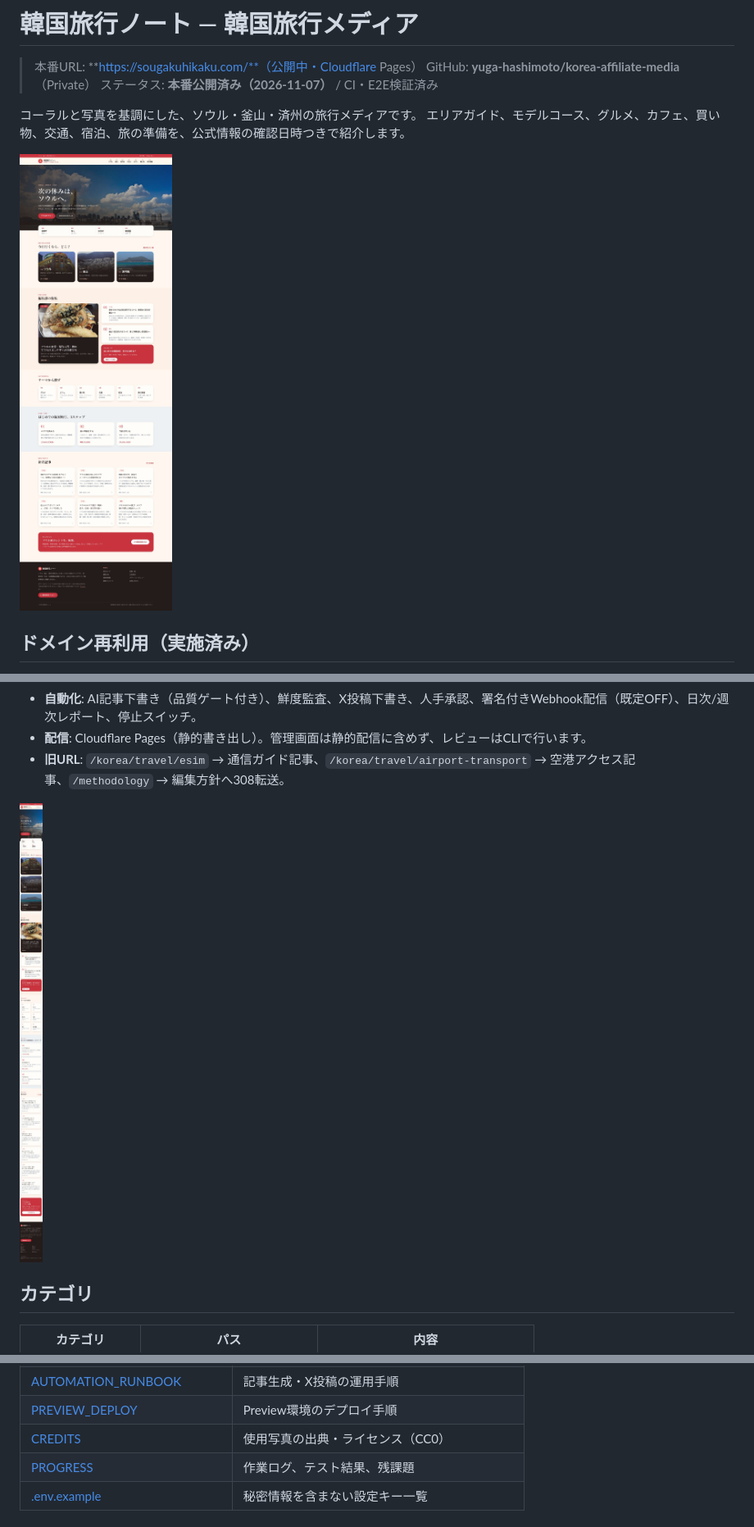
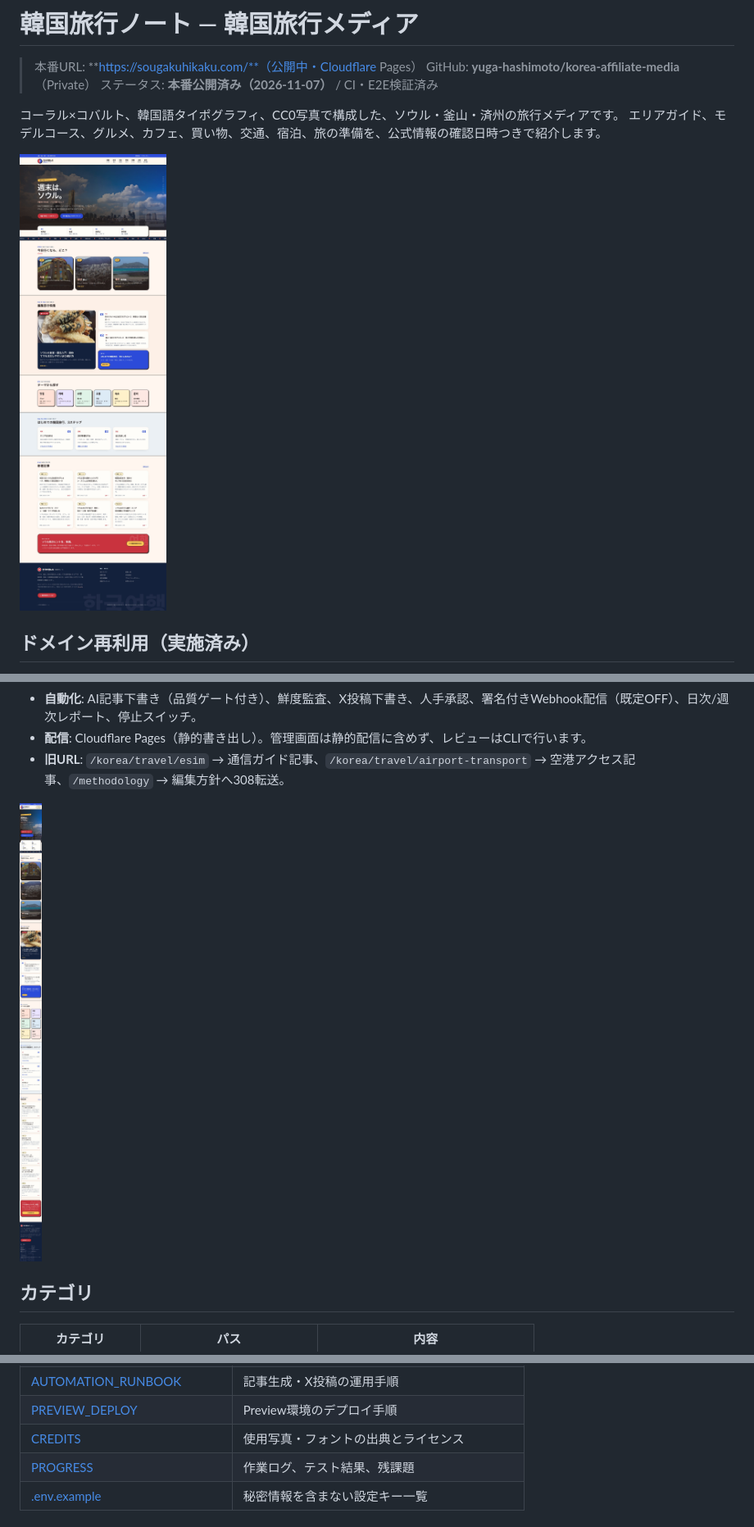
Before and after one commit to yuga-hashimoto/korea-affiliate-media, a Markdown page: README.md, 3 parts joined by grey strips. Shown at 82% size. Rendered like a GitHub page; pictures changed too: docs/screenshots/home-desktop.jpg, docs/screenshots/home-mobile.jpg.

Commit message:
design: 韓国語タイポグラフィと赤×青の韓国らしいデザインに刷新

```diff
--- a/README.md
+++ b/README.md
@@ -4,7 +4,7 @@
 > GitHub: **yuga-hashimoto/korea-affiliate-media**（Private）
 > ステータス: **本番公開済み（2026-11-07）** / CI・E2E検証済み
 
-コーラルと写真を基調にした、ソウル・釜山・済州の旅行メディアです。
+コーラル×コバルト、韓国語タイポグラフィ、CC0写真で構成した、ソウル・釜山・済州の旅行メディアです。
 エリアガイド、モデルコース、グルメ、カフェ、買い物、交通、宿泊、旅の準備を、公式情報の確認日時つきで紹介します。
 
 ![トップページ](docs/screenshots/home-desktop.jpg)
@@ -121,7 +121,7 @@ npx wrangler pages deploy out --project-name=sougakuhikaku --branch=preview
 | [11_COMPLIANCE](docs/11_COMPLIANCE.md) | 広告表示、著作権、個人情報 |
 | [AUTOMATION_RUNBOOK](docs/AUTOMATION_RUNBOOK.md) | 記事生成・X投稿の運用手順 |
 | [PREVIEW_DEPLOY](docs/PREVIEW_DEPLOY.md) | Preview環境のデプロイ手順 |
-| [CREDITS](docs/CREDITS.md) | 使用写真の出典・ライセンス（CC0） |
+| [CREDITS](docs/CREDITS.md) | 使用写真・フォントの出典とライセンス |
 | [PROGRESS](docs/PROGRESS.md) | 作業ログ、テスト結果、残課題 |
 | [.env.example](.env.example) | 秘密情報を含まない設定キー一覧 |
 
```
Also changed, not shown: docs/CREDITS.md (+4 -0 lines), docs/PROGRESS.md (+15 -0 lines), docs/screenshots/seoul-mobile.jpg, public/og-default.png, 9 other files.
